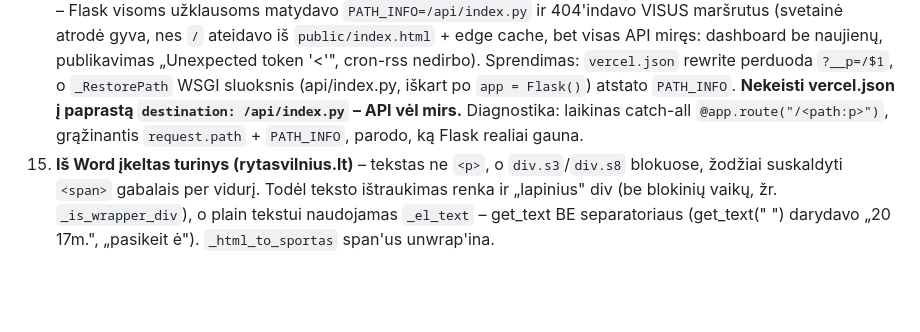
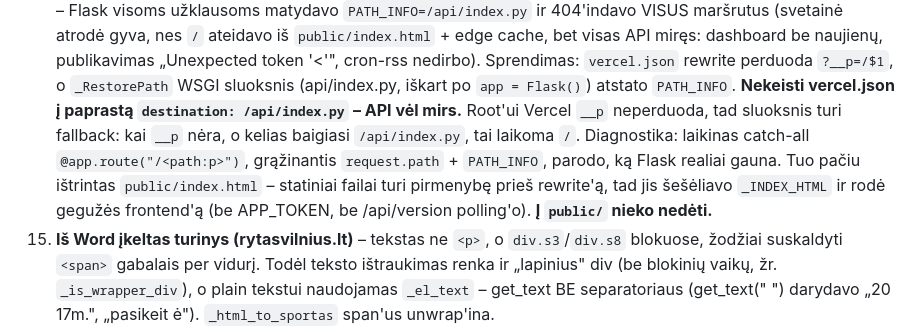
Before and after one commit to ltutitasas/fules-online, a Markdown page: CLAUDE.md, the part around the change. GitHub-like rendering; blank space fills up the shorter version.

Commit message:
docs: CLAUDE.md spąstas #14 papildytas (root fallback + public/ šešėliavimas)
Co-Authored-By: Claude Opus 5 <noreply@anthropic.com>

```diff
--- a/CLAUDE.md
+++ b/CLAUDE.md
@@ -257,8 +257,13 @@ Frontend (HTML/JS) yra `_INDEX_HTML` stringe, Service Worker – `_SW_JS` string
     Sprendimas: `vercel.json` rewrite perduoda `?__p=/$1`, o `_RestorePath` WSGI
     sluoksnis (api/index.py, iškart po `app = Flask()`) atstato `PATH_INFO`.
     **Nekeisti vercel.json į paprastą `destination: /api/index.py` – API vėl mirs.**
+    Root'ui Vercel `__p` neperduoda, tad sluoksnis turi fallback: kai `__p` nėra,
+    o kelias baigiasi `/api/index.py`, tai laikoma `/`.
     Diagnostika: laikinas catch-all `@app.route("/<path:p>")`, grąžinantis
     `request.path` + `PATH_INFO`, parodo, ką Flask realiai gauna.
+    Tuo pačiu ištrintas `public/index.html` – statiniai failai turi pirmenybę
+    prieš rewrite'ą, tad jis šešėliavo `_INDEX_HTML` ir rodė gegužės frontend'ą
+    (be APP_TOKEN, be /api/version polling'o). **Į `public/` nieko nedėti.**
 15. **Iš Word įkeltas turinys (rytasvilnius.lt)** – tekstas ne `<p>`, o `div.s3`/`div.s8`
     blokuose, žodžiai suskaldyti `<span>` gabalais per vidurį. Todėl teksto ištraukimas
     renka ir „lapinius" div (be blokinių vaikų, žr. `_is_wrapper_div`), o plain tekstui
```
